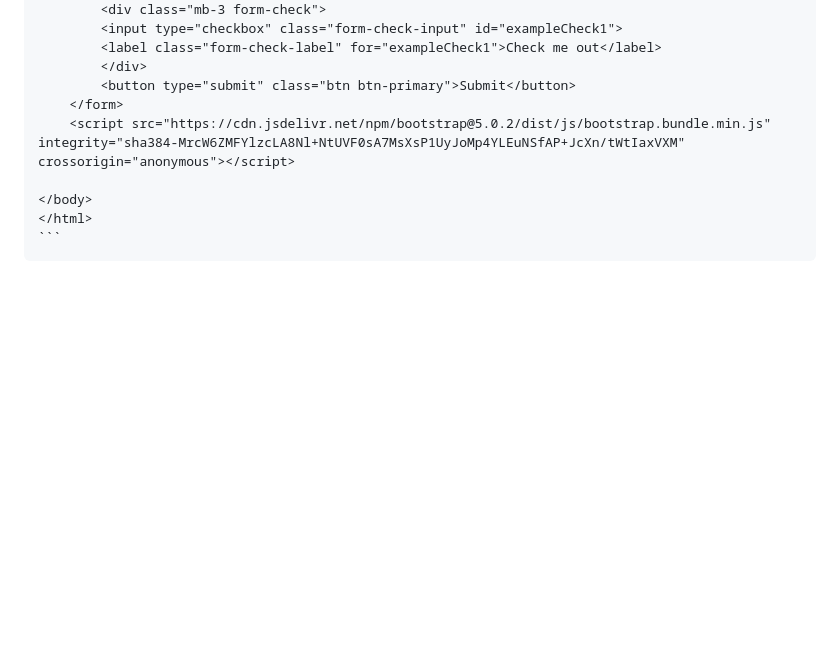
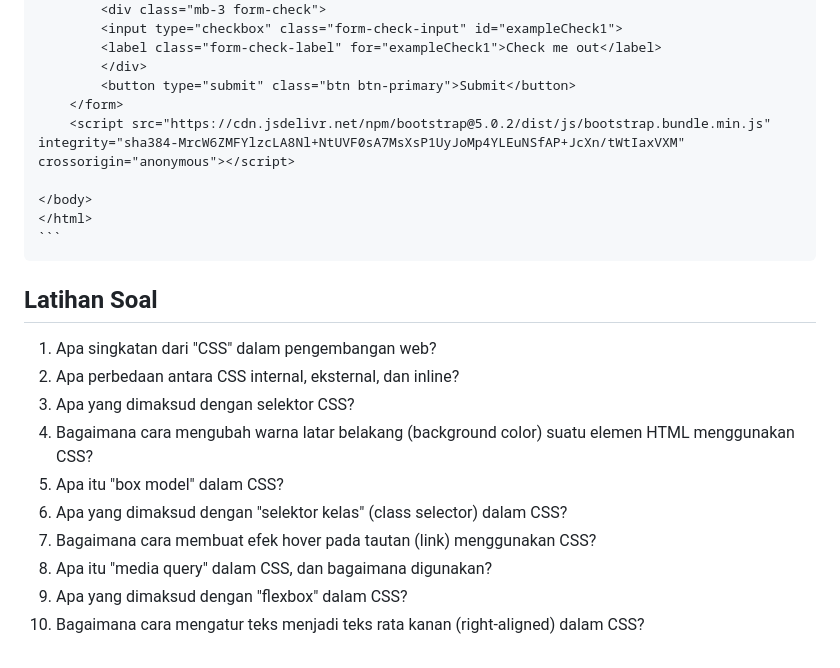
Before and after one commit to codelearnid/SI201410-Object-Oriented-Programming, a Markdown page: Module/2.pengantar_css.md, the part around the change. Rendered like a GitHub page; blank space fills up the shorter version.

Commit message:
update materi  pengantar CSS

````diff
--- a/Module/2.pengantar_css.md
+++ b/Module/2.pengantar_css.md
@@ -798,3 +798,16 @@ Implementasi menggunakan bahasa HTML :
     </body>
     </html>
     ```
+
+## Latihan Soal
+
+1. Apa singkatan dari "CSS" dalam pengembangan web?
+2. Apa perbedaan antara CSS internal, eksternal, dan inline?
+3. Apa yang dimaksud dengan selektor CSS?
+4. Bagaimana cara mengubah warna latar belakang (background color) suatu elemen HTML menggunakan CSS?
+5. Apa itu "box model" dalam CSS?
+6. Apa yang dimaksud dengan "selektor kelas" (class selector) dalam CSS?
+7. Bagaimana cara membuat efek hover pada tautan (link) menggunakan CSS?
+8. Apa itu "media query" dalam CSS, dan bagaimana digunakan?
+9. Apa yang dimaksud dengan "flexbox" dalam CSS?
+10. Bagaimana cara mengatur teks menjadi teks rata kanan (right-aligned) dalam CSS?
````
